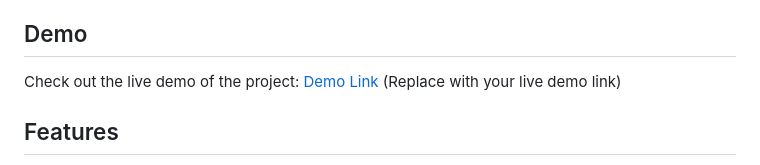
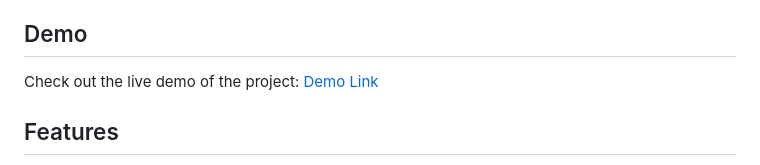
Before and after one commit to KingZingBoss/11-diphonest-2-ore, a Markdown page: README.md, the part around the change. Rendered like a GitHub page.

```diff
--- a/README.md
+++ b/README.md
@@ -23,7 +23,7 @@ Welcome to the Digital Products E-Commerce Platform, a fully functional single-p
 
 ## Demo
 
-Check out the live demo of the project: [Demo Link](#) (Replace with your live demo link)
+Check out the live demo of the project: [Demo Link](11-diphonest2ore.netlify.app)
 
 ## Features
 
```
